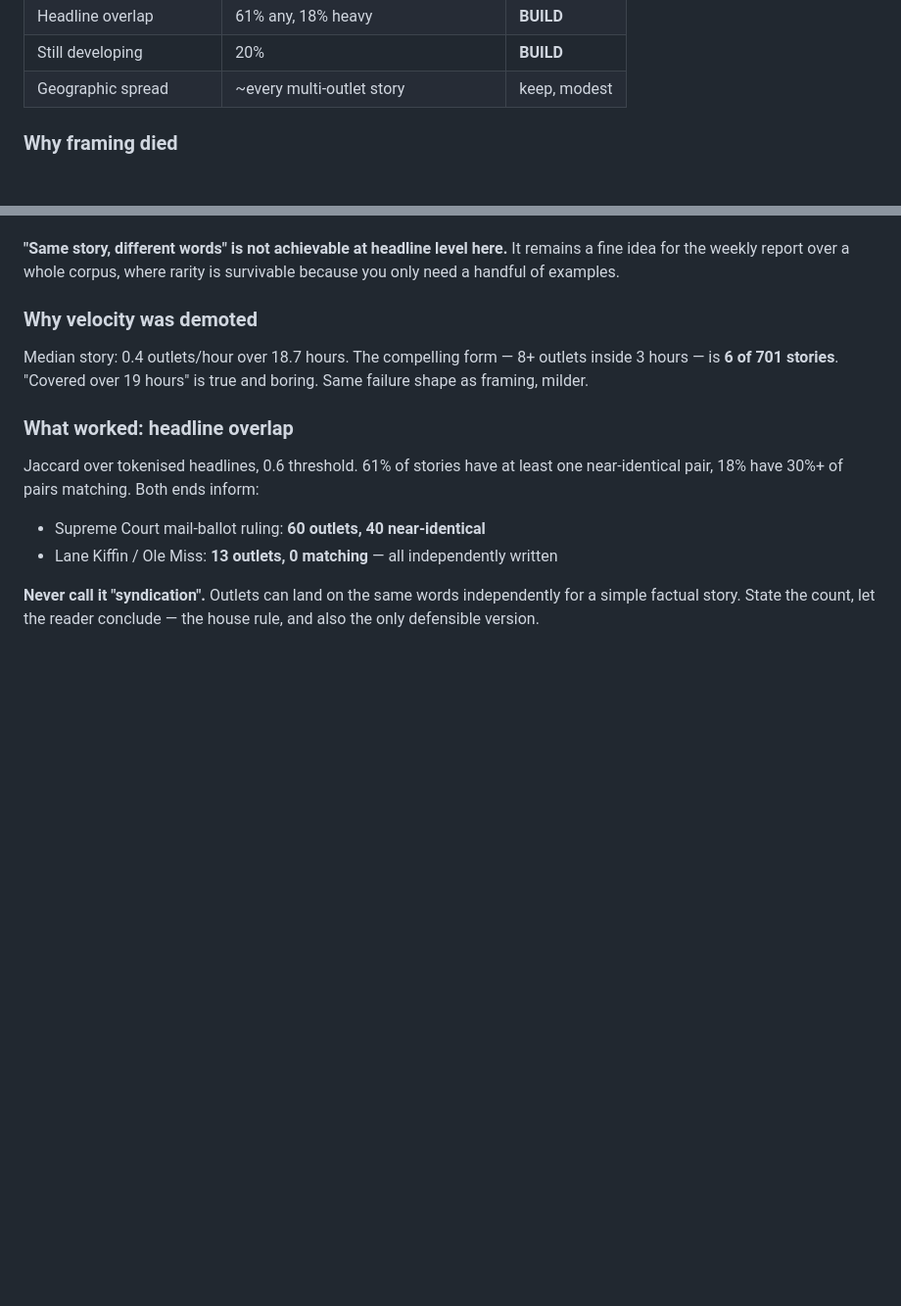
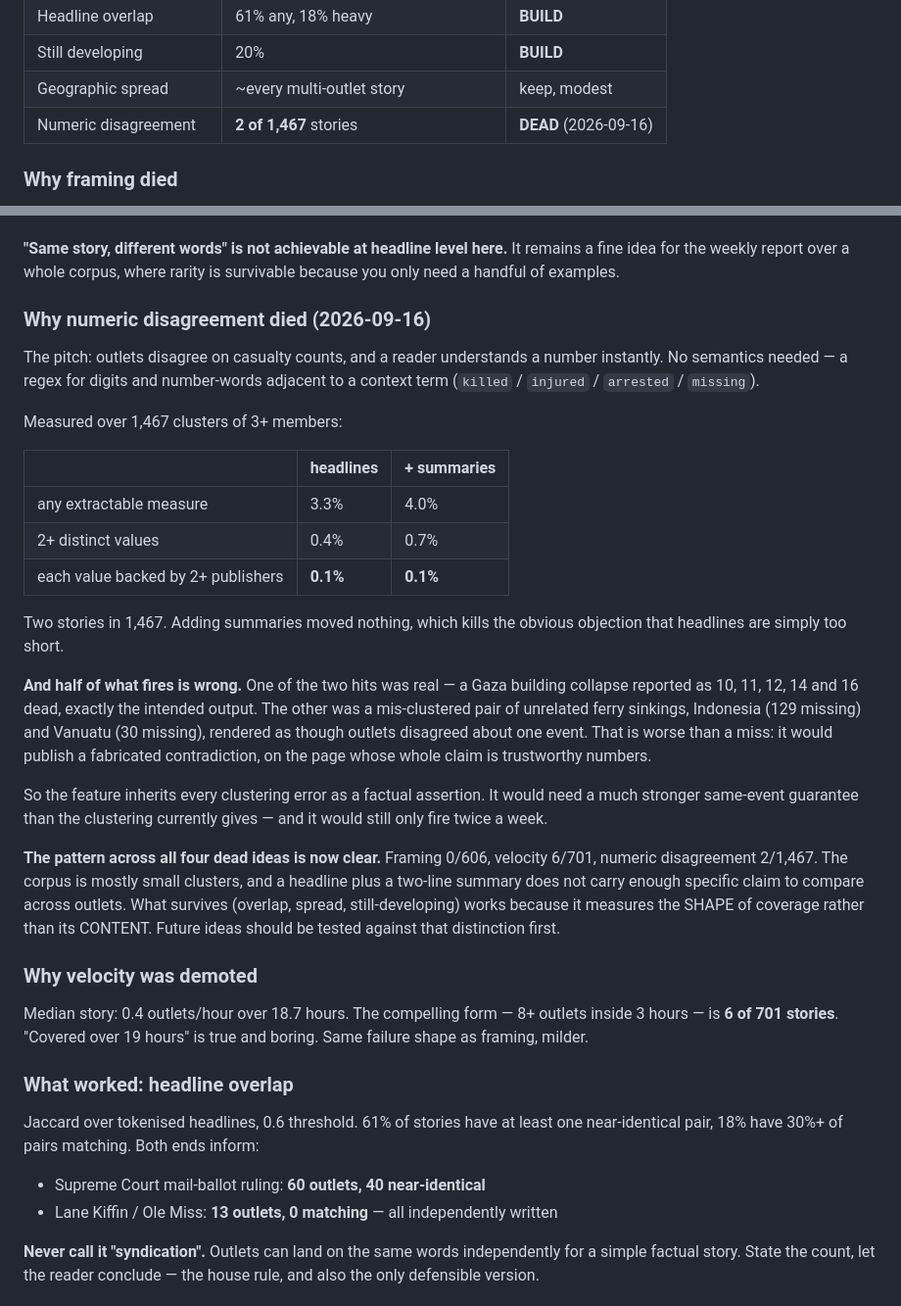
Before and after one commit to alexand-commits/ratednews, a Markdown page: docs/story-intelligence-spec.md, 2 parts joined by grey strips. Shown at 98% size. Rendered like a GitHub page; blank space fills up the shorter version.

Commit message:
Record numeric disagreement as measured and dead
Tested the one untested story-intelligence idea against 1,467 live clusters
before building it. It fires on 2 of them.

Adding summaries to the headlines moved 0.1% to 0.1%, which kills the
obvious objection that headlines are too short to carry the claim.

The more damning half: one of the two hits was a mis-clustered pair of
unrelated ferry sinkings — Indonesia 129 missing, Vanuatu 30 missing —
which the feature would have published as outlets disagreeing about one
event. It inherits every clustering error as a factual assertion.

Also recorded the pattern the four dead ideas share: what survives measures
the SHAPE of coverage, what dies tries to measure its CONTENT.

Co-Authored-By: Claude Fable 5 <noreply@anthropic.com>

```diff
--- a/docs/story-intelligence-spec.md
+++ b/docs/story-intelligence-spec.md
@@ -31,6 +31,7 @@ re-attempts them.
 | Headline overlap | 61% any, 18% heavy | **BUILD** |
 | Still developing | 20% | **BUILD** |
 | Geographic spread | ~every multi-outlet story | keep, modest |
+| Numeric disagreement | **2 of 1,467** stories | **DEAD** (2026-09-16) |
 
 ### Why framing died
 `FRAMING_SETS` requires 2+ competing labels each used by 2+ distinct publishers
@@ -56,6 +57,41 @@ above) or a language model (off the table, and correctly so for this product).
 **"Same story, different words" is not achievable at headline level here.** It
 remains a fine idea for the weekly report over a whole corpus, where rarity is
 survivable because you only need a handful of examples.
+
+### Why numeric disagreement died (2026-09-16)
+
+The pitch: outlets disagree on casualty counts, and a reader understands a
+number instantly. No semantics needed — a regex for digits and number-words
+adjacent to a context term (`killed` / `injured` / `arrested` / `missing`).
+
+Measured over 1,467 clusters of 3+ members:
+
+| | headlines | + summaries |
+|---|---|---|
+| any extractable measure | 3.3% | 4.0% |
+| 2+ distinct values | 0.4% | 0.7% |
+| each value backed by 2+ publishers | **0.1%** | **0.1%** |
+
+Two stories in 1,467. Adding summaries moved nothing, which kills the obvious
+objection that headlines are simply too short.
+
+**And half of what fires is wrong.** One of the two hits was real — a Gaza
+building collapse reported as 10, 11, 12, 14 and 16 dead, exactly the intended
+output. The other was a mis-clustered pair of unrelated ferry sinkings,
+Indonesia (129 missing) and Vanuatu (30 missing), rendered as though outlets
+disagreed about one event. That is worse than a miss: it would publish a
+fabricated contradiction, on the page whose whole claim is trustworthy numbers.
+
+So the feature inherits every clustering error as a factual assertion. It would
+need a much stronger same-event guarantee than the clustering currently gives —
+and it would still only fire twice a week.
+
+**The pattern across all four dead ideas is now clear.** Framing 0/606, velocity
+6/701, numeric disagreement 2/1,467. The corpus is mostly small clusters, and a
+headline plus a two-line summary does not carry enough specific claim to compare
+across outlets. What survives (overlap, spread, still-developing) works because
+it measures the SHAPE of coverage rather than its CONTENT. Future ideas should
+be tested against that distinction first.
 
 ### Why velocity was demoted
 Median story: 0.4 outlets/hour over 18.7 hours. The compelling form — 8+ outlets
```
